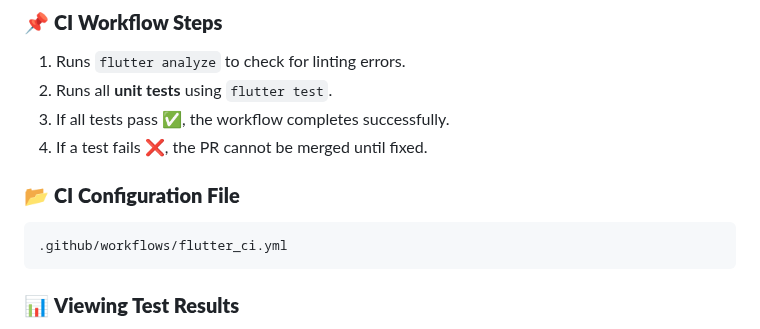
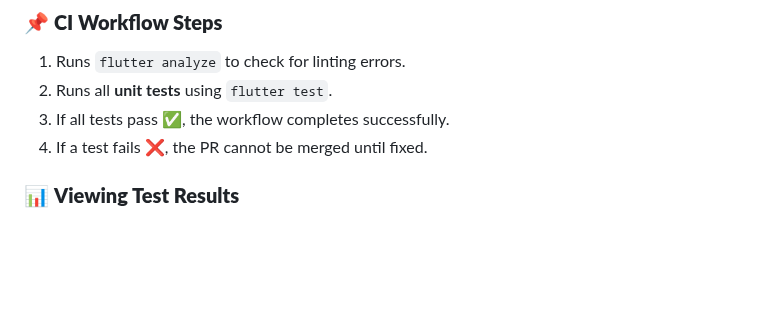
Before and after one commit to yesidsossa/audio-recorder, a Markdown page: README.md, the part around the change. Drawn GitHub-style; blank space fills up the shorter version.

````diff
--- a/README.md
+++ b/README.md
@@ -52,10 +52,7 @@ This project includes a **CI pipeline using GitHub Actions** that automatically
 3. If all tests pass ✅, the workflow completes successfully.
 4. If a test fails ❌, the PR cannot be merged until fixed.
 
-### 📂 **CI Configuration File**
-```yaml
-.github/workflows/flutter_ci.yml
-```
+
 
 ### 📊 **Viewing Test Results**
 1. Go to the **"Actions" tab** on GitHub.
````
